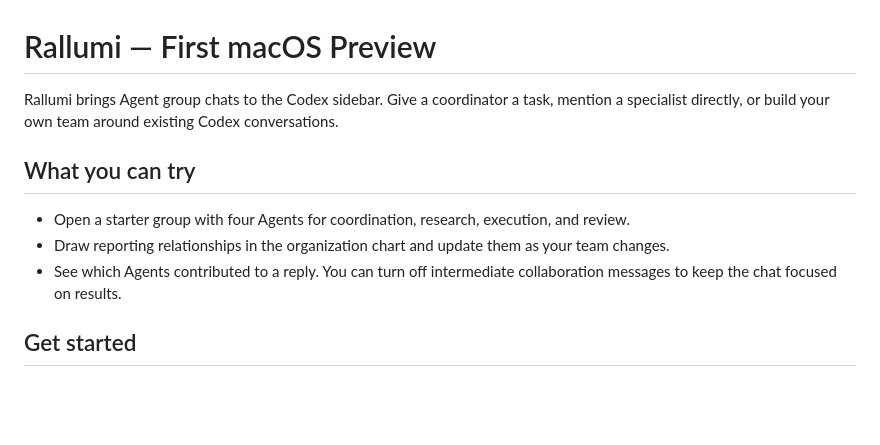
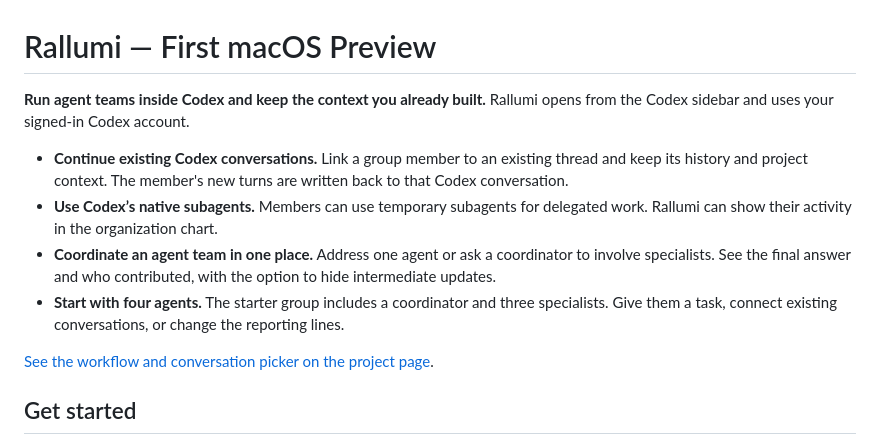
Before and after one commit to wwa821/rallumi, a Markdown page: RELEASE.md, the part around the change. Drawn GitHub-style; blank space fills up the shorter version.

```diff
--- a/RELEASE.md
+++ b/RELEASE.md
@@ -1,12 +1,13 @@
 # Rallumi — First macOS Preview
 
-Rallumi brings Agent group chats to the Codex sidebar. Give a coordinator a task, mention a specialist directly, or build your own team around existing Codex conversations.
+**Run agent teams inside Codex and keep the context you already built.** Rallumi opens from the Codex sidebar and uses your signed-in Codex account.
 
-## What you can try
+- **Continue existing Codex conversations.** Link a group member to an existing thread and keep its history and project context. The member's new turns are written back to that Codex conversation.
+- **Use Codex’s native subagents.** Members can use temporary subagents for delegated work. Rallumi can show their activity in the organization chart.
+- **Coordinate an agent team in one place.** Address one agent or ask a coordinator to involve specialists. See the final answer and who contributed, with the option to hide intermediate updates.
+- **Start with four agents.** The starter group includes a coordinator and three specialists. Give them a task, connect existing conversations, or change the reporting lines.
 
-- Open a starter group with four Agents for coordination, research, execution, and review.
-- Draw reporting relationships in the organization chart and update them as your team changes.
-- See which Agents contributed to a reply. You can turn off intermediate collaboration messages to keep the chat focused on results.
+[See the workflow and conversation picker on the project page](https://github.com/wwa821/rallumi#link-a-codex-conversation).
 
 ## Get started
 
```
Also changed, not shown: README.md (+31 -10 lines), docs/images/existing-codex-chat.png (added).
